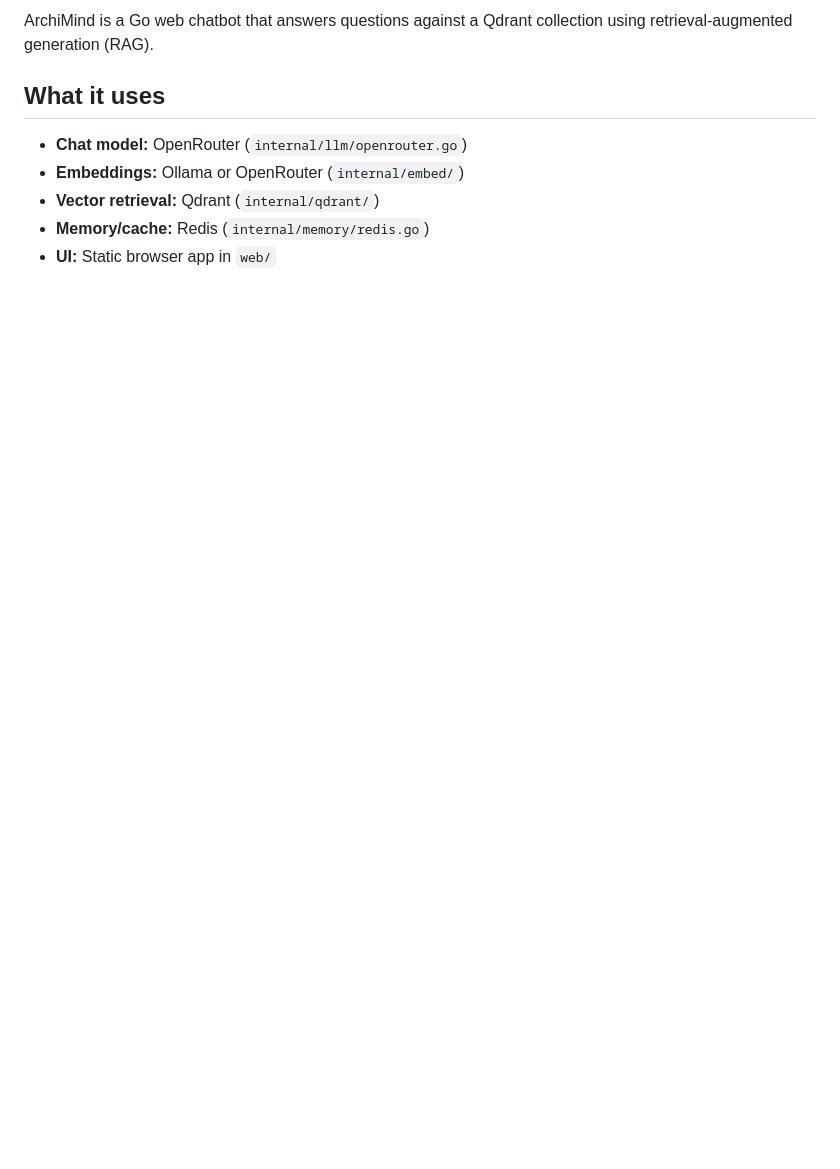
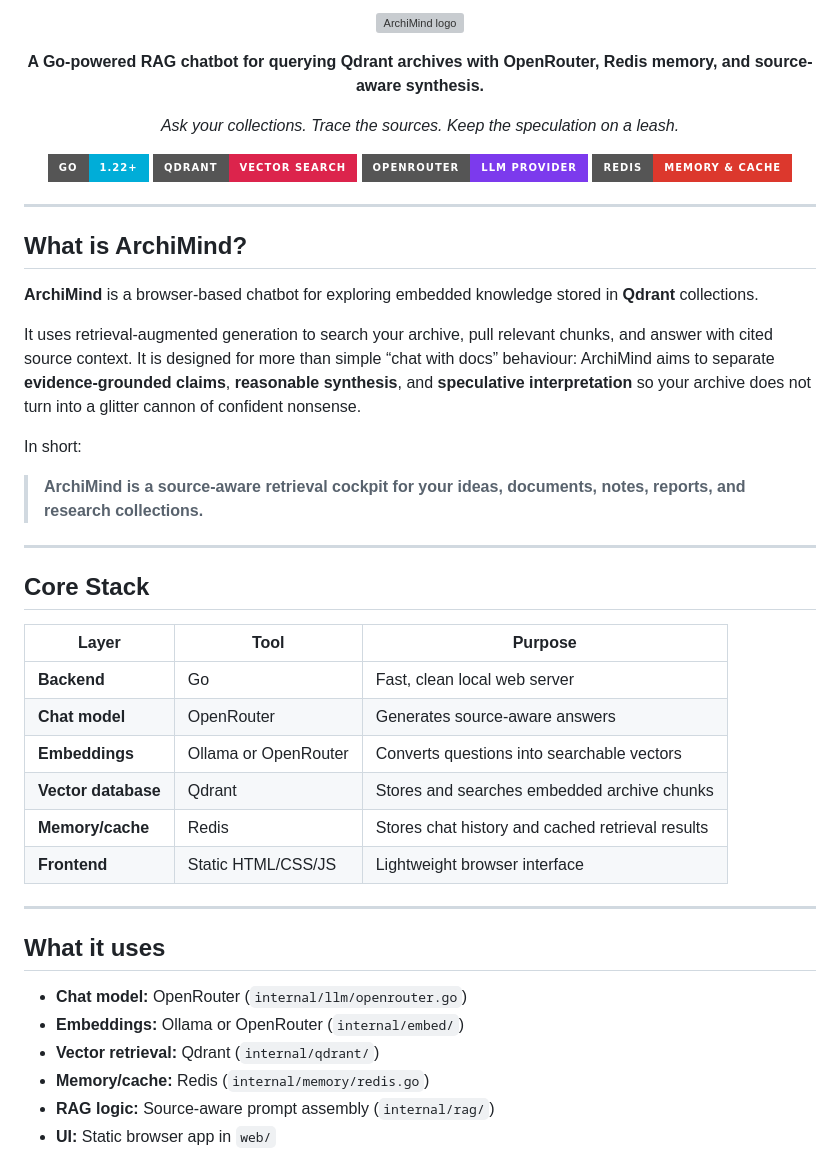
Before and after one commit to meistro57/ArchiMind, a Markdown page: README.md, the part around one of its changes. GitHub-like rendering; badges without logos; blank space fills up the shorter version; grey boxes are pictures that could not be loaded.

```diff
--- a/README.md
+++ b/README.md
@@ -2,5 +2,53 @@
 
-ArchiMind is a Go web chatbot that answers questions against a Qdrant collection using retrieval-augmented generation (RAG).
+<p align="center">
+  <img
+    src="https://github.com/user-attachments/assets/d94afabb-29e8-4265-9b1e-a1e941031102"
+    alt="ArchiMind logo"
+    width="420"
+  />
+</p>
+
+<p align="center">
+  <strong>A Go-powered RAG chatbot for querying Qdrant archives with OpenRouter, Redis memory, and source-aware synthesis.</strong>
+</p>
+
+<p align="center">
+  <em>Ask your collections. Trace the sources. Keep the speculation on a leash.</em>
+</p>
+
+<p align="center">
+  <img src="https://img.shields.io/badge/Go-1.22+-00ADD8?style=for-the-badge&logo=go&logoColor=white" alt="Go 1.22+" />
+  <img src="https://img.shields.io/badge/Qdrant-Vector_Search-DC244C?style=for-the-badge" alt="Qdrant" />
+  <img src="https://img.shields.io/badge/OpenRouter-LLM_Provider-7C3AED?style=for-the-badge" alt="OpenRouter" />
+  <img src="https://img.shields.io/badge/Redis-Memory_&_Cache-DC382D?style=for-the-badge&logo=redis&logoColor=white" alt="Redis" />
+</p>
+
+---
+
+## What is ArchiMind?
+
+**ArchiMind** is a browser-based chatbot for exploring embedded knowledge stored in **Qdrant** collections.
+
+It uses retrieval-augmented generation to search your archive, pull relevant chunks, and answer with cited source context. It is designed for more than simple “chat with docs” behaviour: ArchiMind aims to separate **evidence-grounded claims**, **reasonable synthesis**, and **speculative interpretation** so your archive does not turn into a glitter cannon of confident nonsense.
+
+In short:
+
+> **ArchiMind is a source-aware retrieval cockpit for your ideas, documents, notes, reports, and research collections.**
+
+---
+
+## Core Stack
+
+| Layer | Tool | Purpose |
+|---|---|---|
+| **Backend** | Go | Fast, clean local web server |
+| **Chat model** | OpenRouter | Generates source-aware answers |
+| **Embeddings** | Ollama or OpenRouter | Converts questions into searchable vectors |
+| **Vector database** | Qdrant | Stores and searches embedded archive chunks |
+| **Memory/cache** | Redis | Stores chat history and cached retrieval results |
+| **Frontend** | Static HTML/CSS/JS | Lightweight browser interface |
+
+---
 
 ## What it uses
 
@@ -8,4 +56,5 @@ ArchiMind is a Go web chatbot that answers questions against a Qdrant collection
 - **Embeddings:** Ollama or OpenRouter (`internal/embed/`)
 - **Vector retrieval:** Qdrant (`internal/qdrant/`)
 - **Memory/cache:** Redis (`internal/memory/redis.go`)
+- **RAG logic:** Source-aware prompt assembly (`internal/rag/`)
 - **UI:** Static browser app in `web/`
```
Also changed, not shown: other parts of README.md (+116 -71 lines).
